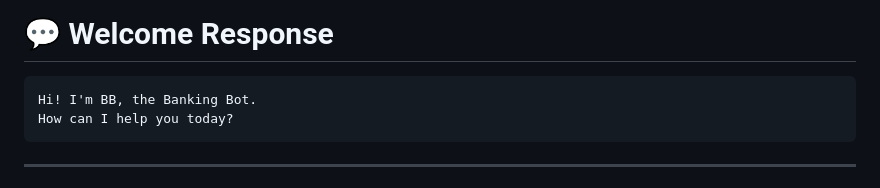
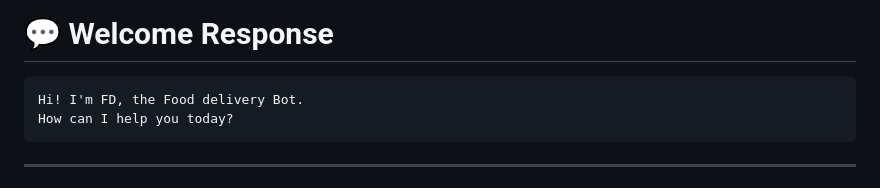
Before and after one commit to mudasiranberlin/AWS-Projects, a Markdown page: Build a Chatbot with Amazon Lex/readme.md, the part around the change. Rendered like a GitHub page.

````diff
--- a/Build a Chatbot with Amazon Lex/readme.md
+++ b/Build a Chatbot with Amazon Lex/readme.md
@@ -196,7 +196,7 @@ Amazon Lex triggers **WelcomeIntent**.
 # 💬 Welcome Response
 
 ```
-Hi! I'm BB, the Banking Bot.
+Hi! I'm FD, the Food delivery Bot.
 How can I help you today?
 ```
 
````
